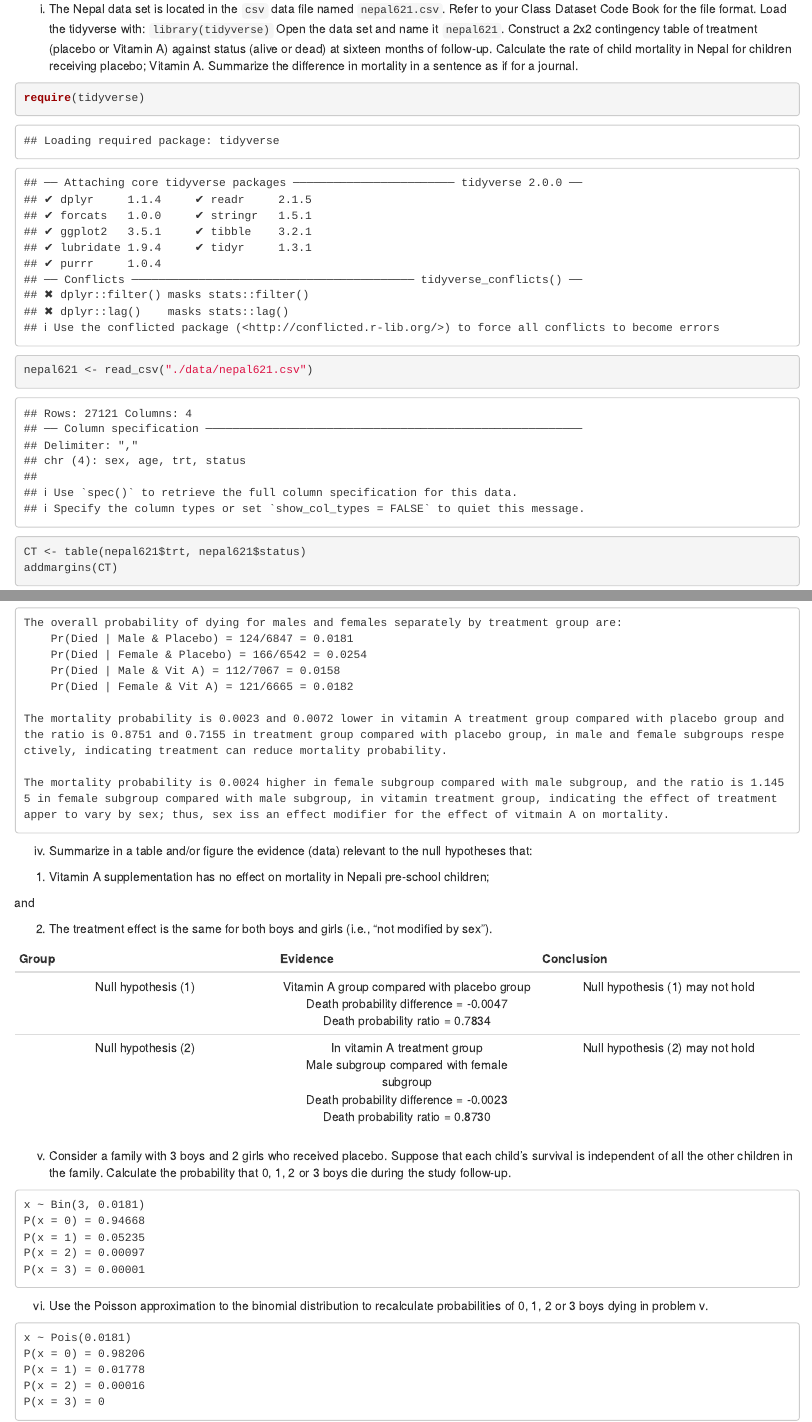
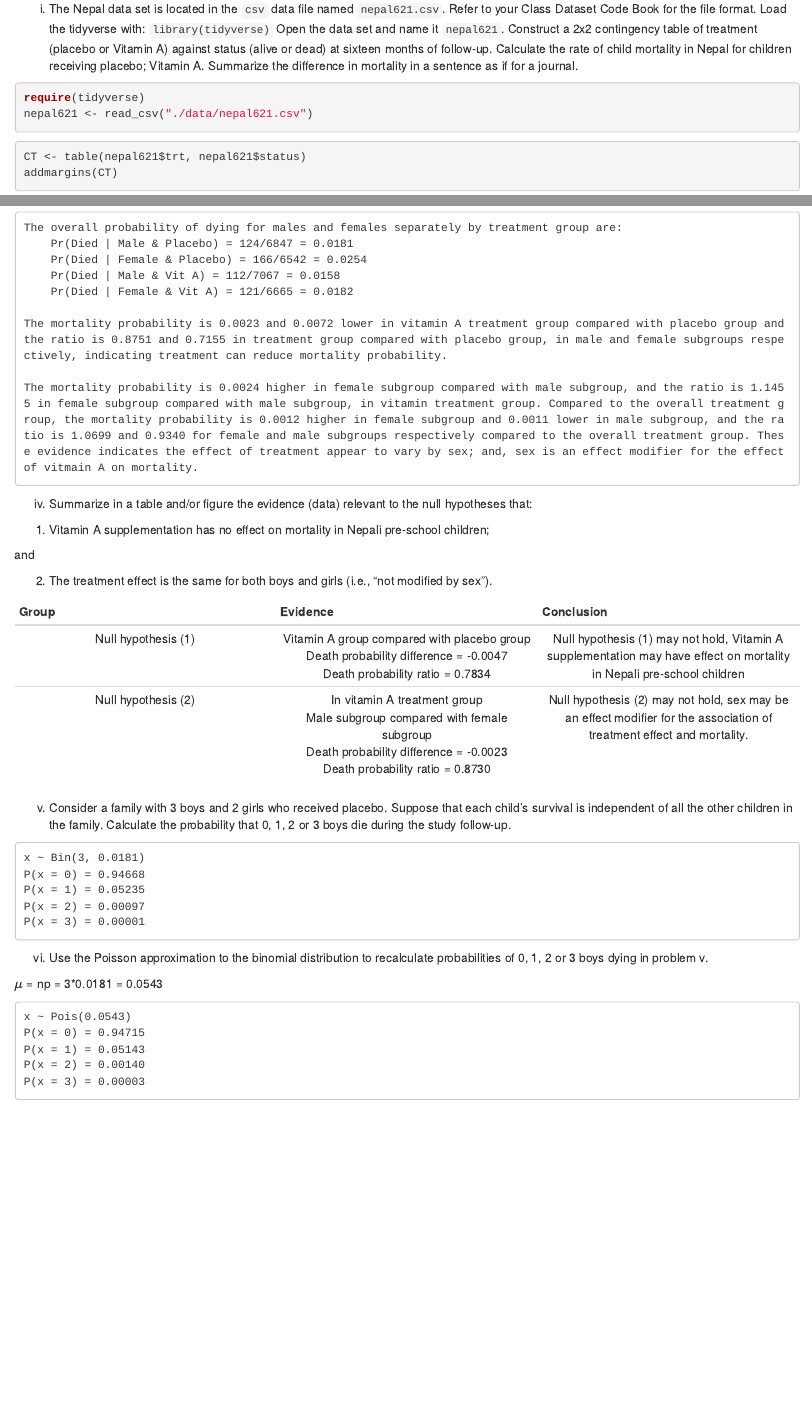
Before and after one commit to hezht3/Stats-Methods-PH-1-assignment, an R Markdown document (Problem Set 2/script/Problem set 2.Rmd): the page in a window 1100 px wide, from 370 px down, and a second part further down, joined at a grey line. Rendered offline with R 4.5, knitr and Pandoc, with nearby package versions.

Commit message:
Problem Set 2: correct typo

````diff
--- a/Problem Set 2/script/Problem set 2.Rmd
+++ b/Problem Set 2/script/Problem set 2.Rmd
@@ -29,10 +29,12 @@ sixteen months of follow-up. Calculate the rate of child mortality in Nepal for
 receiving placebo; Vitamin A. Summarize the difference in mortality in a sentence as if
 for a journal.
 
+```{r, message = FALSE}
+require(tidyverse)
+nepal621 <- read_csv("./data/nepal621.csv")
+```
+
 ```{r}
-require(tidyverse)
-
-nepal621 <- read_csv("./data/nepal621.csv")
 CT <- table(nepal621$trt, nepal621$status)
 addmargins(CT)
 prop.table(CT, margin=1)
@@ -114,7 +116,7 @@ The overall probability of dying for males and females separately by treatment g
 
 The mortality probability is 0.0023 and 0.0072 lower in vitamin A treatment group compared with placebo group and the ratio is 0.8751 and 0.7155 in treatment group compared with placebo group, in male and female subgroups respectively, indicating treatment can reduce mortality probability.
 
-The mortality probability is 0.0024 higher in female subgroup compared with male subgroup, and the ratio is 1.1455 in female subgroup compared with male subgroup, in vitamin treatment group, indicating the effect of treatment apper to vary by sex; thus, sex iss an effect modifier for the effect of vitmain A on mortality.
+The mortality probability is 0.0024 higher in female subgroup compared with male subgroup, and the ratio is 1.1455 in female subgroup compared with male subgroup, in vitamin treatment group. Compared to the overall treatment group, the mortality probability is 0.0012 higher in female subgroup and 0.0011 lower in male subgroup, and the ratio is 1.0699 and 0.9340 for female and male subgroups respectively compared to the overall treatment group. These evidence indicates the effect of treatment appear to vary by sex; and, sex is an effect modifier for the effect of vitmain A on mortality.
 ```
 
 
@@ -129,8 +131,8 @@ and
 
 |Group|Evidence|Conclusion|
 |:--:|:--:|:--:|
-|Null hypothesis (1)|Vitamin A group compared with placebo group <br/> Death probability difference = -0.0047 <br/> Death probability ratio = 0.7834 <br/> |Null hypothesis (1) may not hold|
-|Null hypothesis (2)|In vitamin A treatment group <br/> Male subgroup compared with female subgroup <br/> Death probability difference = -0.0023 <br/> Death probability ratio = 0.8730|Null hypothesis (2) may not hold|
+|Null hypothesis (1)|Vitamin A group compared with placebo group <br/> Death probability difference = -0.0047 <br/> Death probability ratio = 0.7834 <br/> |Null hypothesis (1) may not hold, Vitamin A supplementation may have effect on mortality in Nepali pre-school children|
+|Null hypothesis (2)|In vitamin A treatment group <br/> Male subgroup compared with female subgroup <br/> Death probability difference = -0.0023 <br/> Death probability ratio = 0.8730|Null hypothesis (2) may not hold, sex may be an effect modifier for the association of treatment effect and mortality.|
 
 
 v. Consider a family with 3 boys and 2 girls who received placebo. Suppose that each
@@ -149,10 +151,12 @@ P(x = 3) = 0.00001
 vi. Use the Poisson approximation to the binomial distribution to recalculate probabilities of
 0, 1, 2 or 3 boys dying in problem v.
 
+
+$\mu$ = np = 3*0.0181 = 0.0543
 ```
-x ~ Pois(0.0181)
-P(x = 0) = 0.98206
-P(x = 1) = 0.01778
-P(x = 2) = 0.00016
-P(x = 3) = 0
+x ~ Pois(0.0543)
+P(x = 0) = 0.94715
+P(x = 1) = 0.05143
+P(x = 2) = 0.00140
+P(x = 3) = 0.00003
 ```
````
Also changed, not shown: Problem Set 2/script/Problem-set-2.html, Problem Set 2/script/Problem-set-2.pdf.
